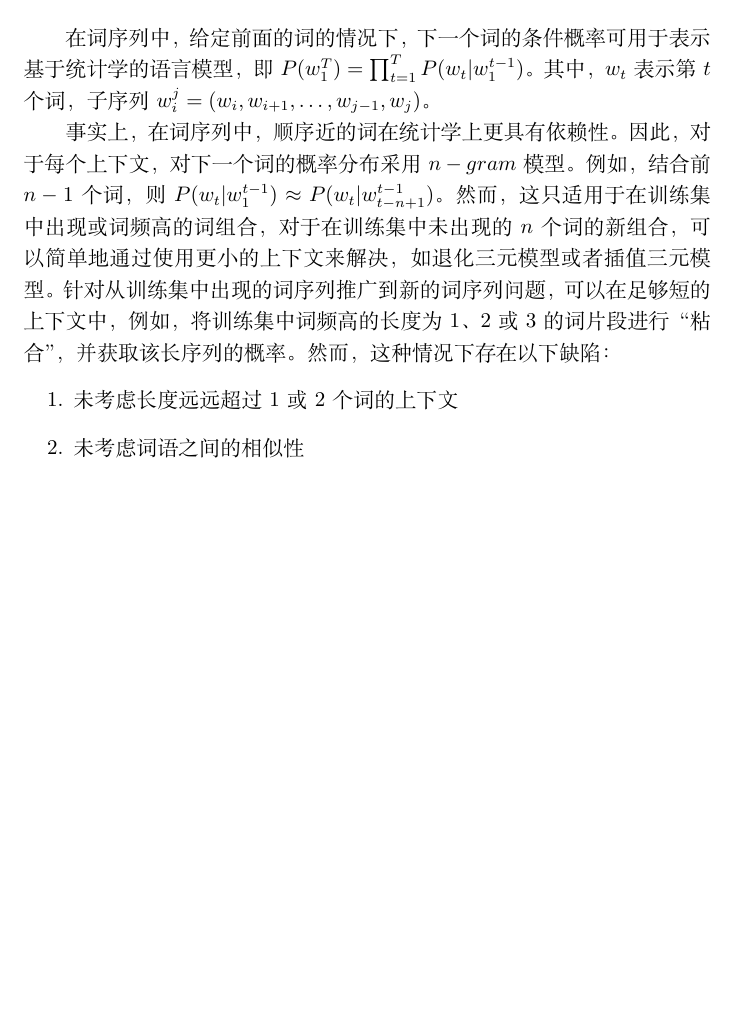
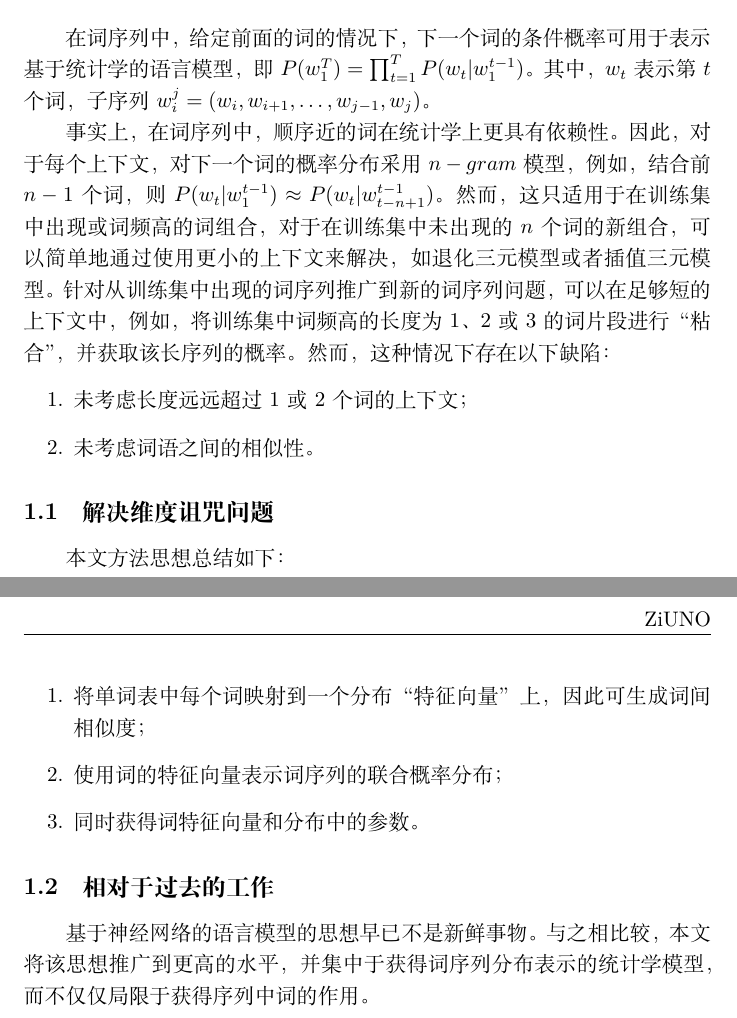
Before and after one commit to ZiUNO/NLP, a LaTeX document (Paper/A Neural Probabilistic Language Model/paper.tex): part of the page before the commit and two parts of pages 1 and 2 of 2 after it, the two joined at a grey line, cut so that both start at the same text, the shorter picture padded with empty space. Compiled offline with XeLaTeX.

Commit message:
Update： 添加神经概率语言模型论文学习中解决维度诅咒问题和过去工作相关部分

```diff
--- a/Paper/A Neural Probabilistic Language Model/paper.tex
+++ b/Paper/A Neural Probabilistic Language Model/paper.tex
@@ -24,9 +24,18 @@
 \end{abstract}
 \section{引言}
 \par{在词序列中，给定前面的词的情况下，下一个词的条件概率可用于表示基于统计学的语言模型，即$P(w_{1}^T)=\prod_{t=1}^TP(w_{t}|w_{1}^{t-1})$。其中，$w_{t}$表示第$t$个词，子序列$w_{i}^j=(w_{i},w_{i+1},\dots,w_{j-1},w_{j})$。}
-\par{事实上，在词序列中，顺序近的词在统计学上更具有依赖性。因此，对于每个上下文，对下一个词的概率分布采用$n-gram$模型。例如，结合前$n-1$个词，则$P(w_{t}|w_{1}^{t-1})\approx P(w_{t}|w_{t-n+1}^{t-1})$。然而，这只适用于在训练集中出现或词频高的词组合，对于在训练集中未出现的$n$个词的新组合，可以简单地通过使用更小的上下文来解决，如退化三元模型或者插值三元模型。针对从训练集中出现的词序列推广到新的词序列问题，可以在足够短的上下文中，例如，将训练集中词频高的长度为1、2或3的词片段进行“粘合”，并获取该长序列的概率。然而，这种情况下存在以下缺陷：}
+\par{事实上，在词序列中，顺序近的词在统计学上更具有依赖性。因此，对于每个上下文，对下一个词的概率分布采用$n-gram$模型，例如，结合前$n-1$个词，则$P(w_{t}|w_{1}^{t-1})\approx P(w_{t}|w_{t-n+1}^{t-1})$。然而，这只适用于在训练集中出现或词频高的词组合，对于在训练集中未出现的$n$个词的新组合，可以简单地通过使用更小的上下文来解决，如退化三元模型或者插值三元模型。针对从训练集中出现的词序列推广到新的词序列问题，可以在足够短的上下文中，例如，将训练集中词频高的长度为1、2或3的词片段进行“粘合”，并获取该长序列的概率。然而，这种情况下存在以下缺陷：}
 \begin{enumerate}
-  \item 未考虑长度远远超过1或2个词的上下文
-  \item 未考虑词语之间的相似性
+  \item 未考虑长度远远超过1或2个词的上下文；
+  \item 未考虑词语之间的相似性。
 \end{enumerate}
+\subsection{解决维度诅咒问题}
+本文方法思想总结如下：
+\begin{enumerate}
+  \item 将单词表中每个词映射到一个分布“特征向量”上，因此可生成词间相似度；
+  \item 使用词的特征向量表示词序列的联合概率分布；
+  \item 同时获得词特征向量和分布中的参数。
+\end{enumerate}
+\subsection{相对于过去的工作}
+\par{基于神经网络的语言模型的思想早已不是新鲜事物。与之相比较，本文将该思想推广到更高的水平，并集中于获得词序列分布表示的统计学模型，而不仅仅局限于获得序列中词的作用。}
 \end{document}
```
